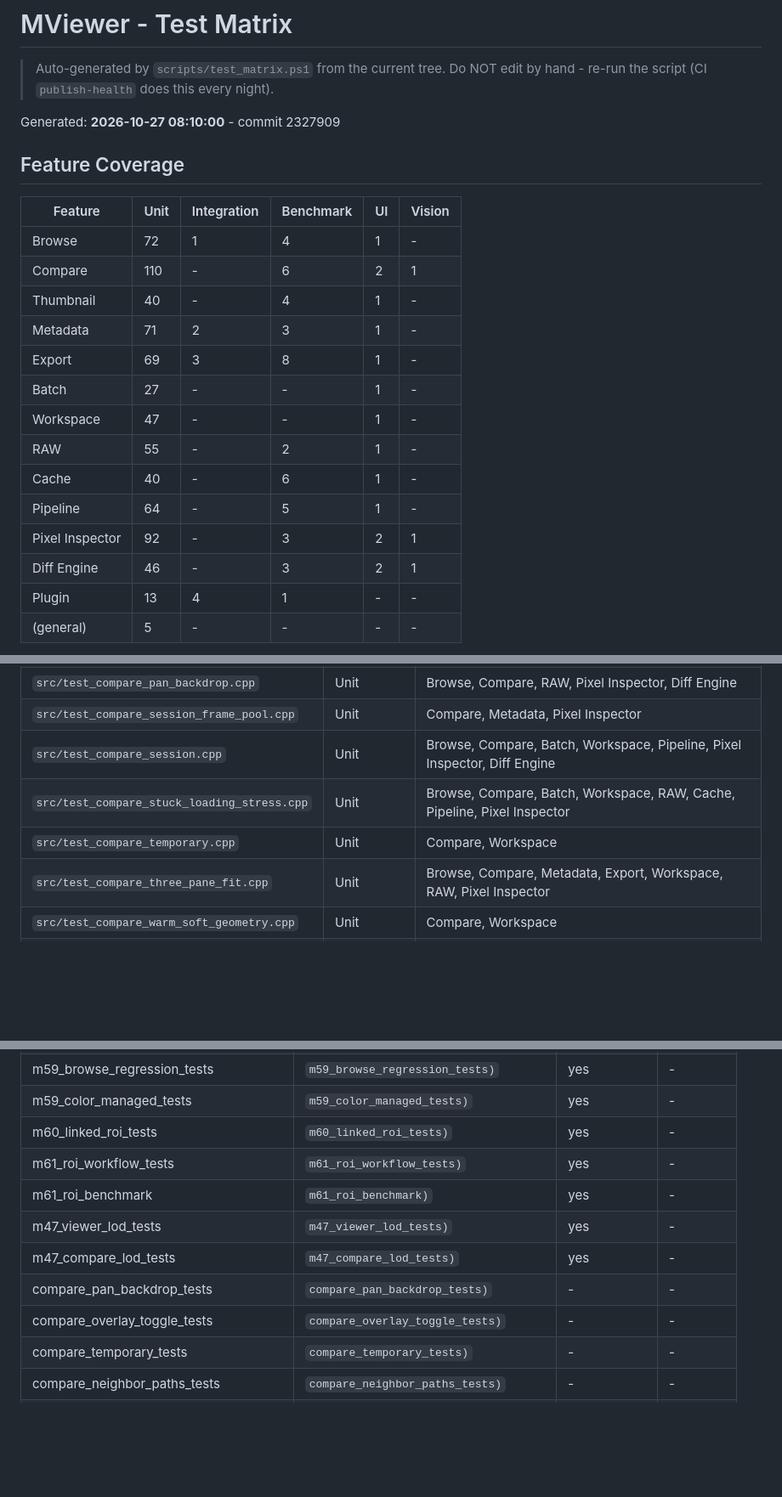
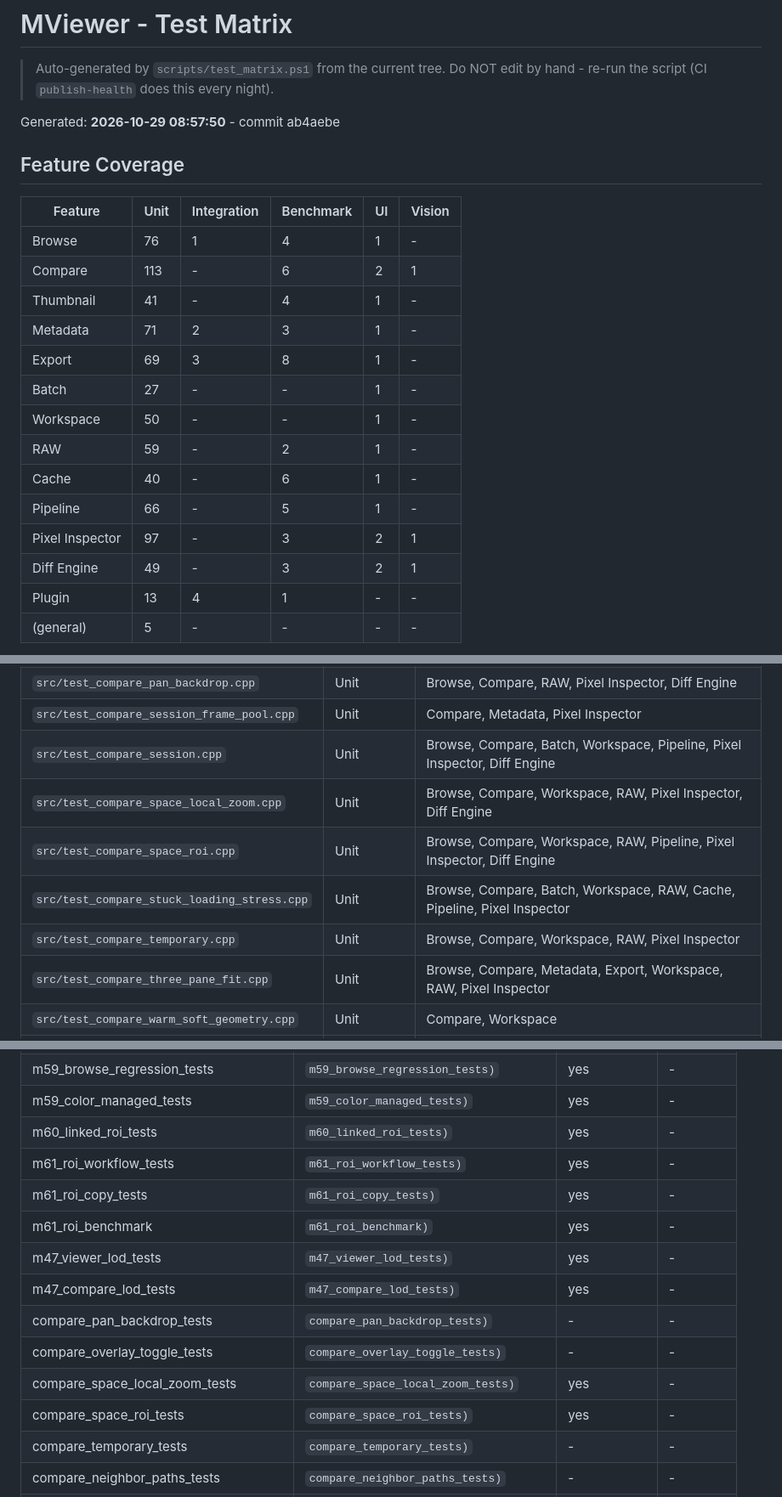
Before and after one commit to lgxgizh/mviewer, a Markdown page: docs/test_matrix.md, 3 parts joined by grey strips. Shown at 85% size. Drawn GitHub-style; blank space fills up the shorter version.

Commit message:
auto: M23 health publish — dashboard / trend / test-matrix [skip ci]

```diff
--- a/docs/test_matrix.md
+++ b/docs/test_matrix.md
@@ -2,24 +2,24 @@
 
 > Auto-generated by `scripts/test_matrix.ps1` from the current tree. Do NOT edit by hand - re-run the script (CI `publish-health` does this every night).
 
-Generated: **2026-10-27 08:10:00** - commit 2327909
+Generated: **2026-10-29 08:57:50** - commit ab4aebe
 
 ## Feature Coverage
 
 | Feature | Unit | Integration | Benchmark | UI | Vision |
 |---|---|---|---|---|---|
-| Browse | 72 | 1 | 4 | 1 | - |
-| Compare | 110 | - | 6 | 2 | 1 |
-| Thumbnail | 40 | - | 4 | 1 | - |
+| Browse | 76 | 1 | 4 | 1 | - |
+| Compare | 113 | - | 6 | 2 | 1 |
+| Thumbnail | 41 | - | 4 | 1 | - |
 | Metadata | 71 | 2 | 3 | 1 | - |
 | Export | 69 | 3 | 8 | 1 | - |
 | Batch | 27 | - | - | 1 | - |
-| Workspace | 47 | - | - | 1 | - |
-| RAW | 55 | - | 2 | 1 | - |
+| Workspace | 50 | - | - | 1 | - |
+| RAW | 59 | - | 2 | 1 | - |
 | Cache | 40 | - | 6 | 1 | - |
-| Pipeline | 64 | - | 5 | 1 | - |
-| Pixel Inspector | 92 | - | 3 | 2 | 1 |
-| Diff Engine | 46 | - | 3 | 2 | 1 |
+| Pipeline | 66 | - | 5 | 1 | - |
+| Pixel Inspector | 97 | - | 3 | 2 | 1 |
+| Diff Engine | 49 | - | 3 | 2 | 1 |
 | Plugin | 13 | 4 | 1 | - | - |
 | (general) | 5 | - | - | - | - |
 
@@ -154,8 +155,10 @@ Legend: a number = count of test sources covering that feature in that test type
 | `src/test_compare_pan_backdrop.cpp` | Unit | Browse, Compare, RAW, Pixel Inspector, Diff Engine |
 | `src/test_compare_session_frame_pool.cpp` | Unit | Compare, Metadata, Pixel Inspector |
 | `src/test_compare_session.cpp` | Unit | Browse, Compare, Batch, Workspace, Pipeline, Pixel Inspector, Diff Engine |
+| `src/test_compare_space_local_zoom.cpp` | Unit | Browse, Compare, Workspace, RAW, Pixel Inspector, Diff Engine |
+| `src/test_compare_space_roi.cpp` | Unit | Browse, Compare, Workspace, RAW, Pipeline, Pixel Inspector, Diff Engine |
 | `src/test_compare_stuck_loading_stress.cpp` | Unit | Browse, Compare, Batch, Workspace, RAW, Cache, Pipeline, Pixel Inspector |
-| `src/test_compare_temporary.cpp` | Unit | Compare, Workspace |
+| `src/test_compare_temporary.cpp` | Unit | Browse, Compare, Workspace, RAW, Pixel Inspector |
 | `src/test_compare_three_pane_fit.cpp` | Unit | Browse, Compare, Metadata, Export, Workspace, RAW, Pixel Inspector |
 | `src/test_compare_warm_soft_geometry.cpp` | Unit | Compare, Workspace |
 | `src/test_export_acceptance.cpp` | Unit | Compare, Export, Batch, Pipeline, Pixel Inspector |
@@ -353,11 +358,14 @@ Legend: a number = count of test sources covering that feature in that test type
 | m59_color_managed_tests | `m59_color_managed_tests)` | yes | - |
 | m60_linked_roi_tests | `m60_linked_roi_tests)` | yes | - |
 | m61_roi_workflow_tests | `m61_roi_workflow_tests)` | yes | - |
+| m61_roi_copy_tests | `m61_roi_copy_tests)` | yes | - |
 | m61_roi_benchmark | `m61_roi_benchmark)` | yes | - |
 | m47_viewer_lod_tests | `m47_viewer_lod_tests)` | yes | - |
 | m47_compare_lod_tests | `m47_compare_lod_tests)` | yes | - |
 | compare_pan_backdrop_tests | `compare_pan_backdrop_tests)` | - | - |
 | compare_overlay_toggle_tests | `compare_overlay_toggle_tests)` | - | - |
+| compare_space_local_zoom_tests | `compare_space_local_zoom_tests)` | yes | - |
+| compare_space_roi_tests | `compare_space_roi_tests)` | yes | - |
 | compare_temporary_tests | `compare_temporary_tests)` | - | - |
 | compare_neighbor_paths_tests | `compare_neighbor_paths_tests)` | - | - |
 | compare_display_planner_tests | `compare_display_planner_tests)` | yes | - |
```
Also changed, not shown: other parts of docs/test_matrix.md (+3 -0 lines), docs/quality/dashboard.md (+20 -19 lines).
